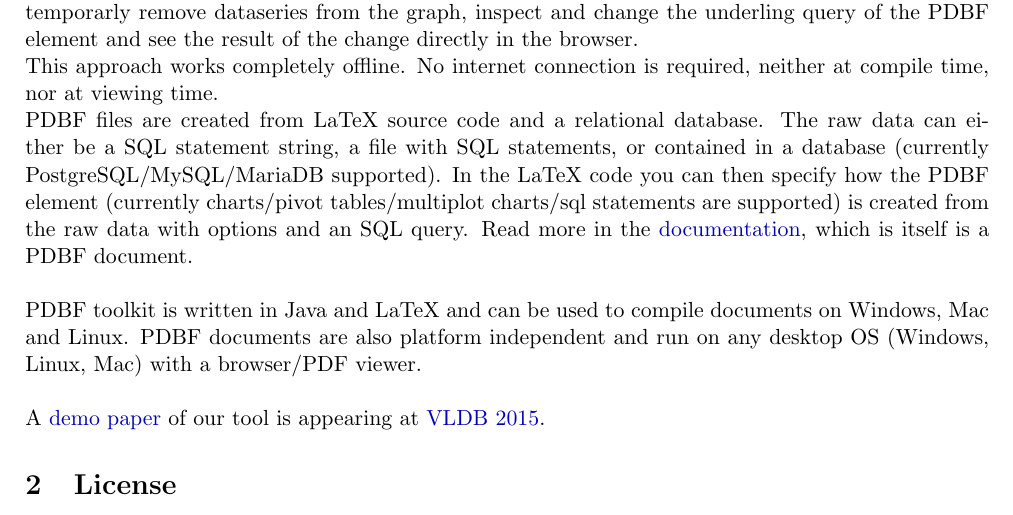
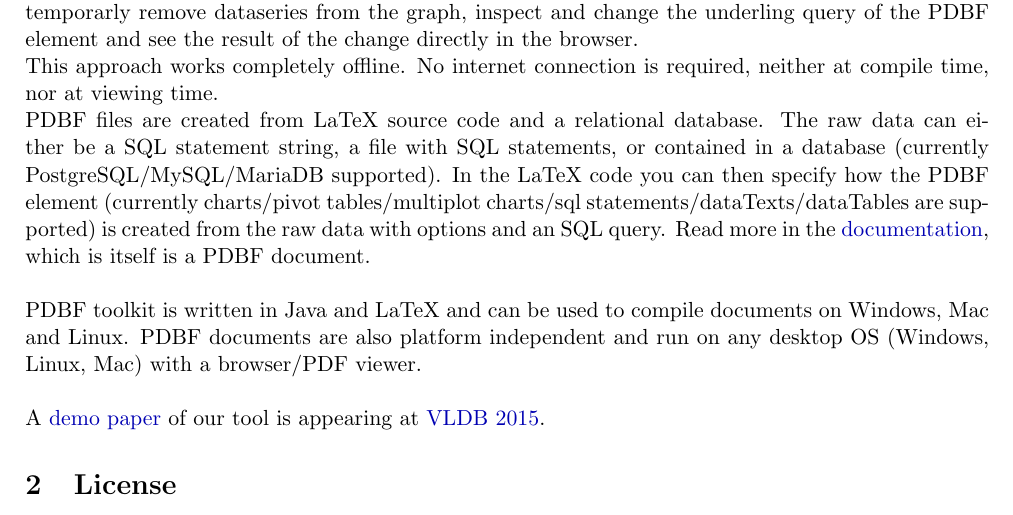
Before and after one commit to uds-datalab/PDBF, a LaTeX document (pdbf-doc.tex): part of page 1 of 15, cut so that both start at the same text. Compiled offline with pdfLaTeX.

Commit message:
Update pdbf-doc.tex

```diff
--- a/pdbf-doc.tex
+++ b/pdbf-doc.tex
@@ -68,7 +68,7 @@ PDBF documents are a hybrid format. They are a valid PDF and a valid HTML page a
 The difference between the PDF and the HTML version is that the PDF version contains static version of all PDBF elements, whereas the HTML version is dynamic. For example you can zoom into graphs, temporarly remove dataseries from the graph, inspect and change the underling query of the PDBF element and see the result of the change directly in the browser.\\
 This approach works completely offline. No internet connection is required, neither at compile time, nor at viewing time.
 
-\noindent PDBF files are created from LaTeX source code and a relational database. The raw data can either be a SQL statement string, a file with SQL statements, or contained in a database (currently PostgreSQL/MySQL/MariaDB supported). In the LaTeX code you can then specify how the PDBF element (currently charts/pivot tables/multiplot charts/sql statements are supported) is created from the raw data with options and an SQL query. Read more in the \href{http://uds-datalab.github.io/PDBF/}{documentation}, which is itself is a PDBF document.\\
+\noindent PDBF files are created from LaTeX source code and a relational database. The raw data can either be a SQL statement string, a file with SQL statements, or contained in a database (currently PostgreSQL/MySQL/MariaDB supported). In the LaTeX code you can then specify how the PDBF element (currently charts/pivot tables/multiplot charts/sql statements/dataTexts/dataTables are supported) is created from the raw data with options and an SQL query. Read more in the \href{http://uds-datalab.github.io/PDBF/}{documentation}, which is itself is a PDBF document.\\
 
 \noindent PDBF toolkit is written in Java and LaTeX and can be used to compile documents on Windows, Mac and Linux. PDBF documents are also platform independent and run on any desktop OS (Windows, Linux, Mac) with a browser/PDF viewer.\\
 
```
